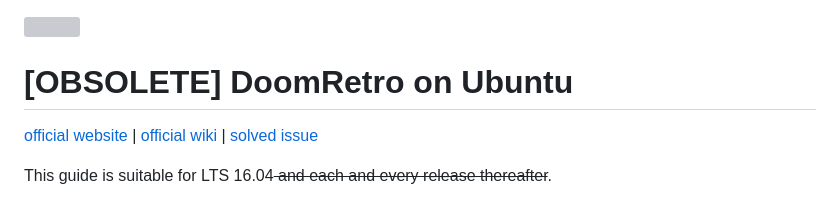
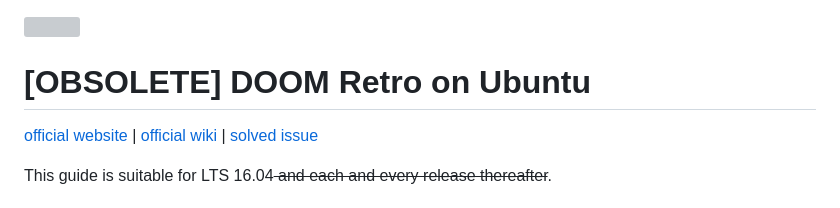
Before and after one commit to brandleesee/brandleesee, a Markdown page: DoomRetro on Ubuntu.md, the part around the change. Drawn GitHub-style; grey boxes are pictures that could not be loaded.

```diff
--- a/DoomRetro on Ubuntu.md
+++ b/DoomRetro on Ubuntu.md
@@ -1,6 +1,6 @@
 ![](http://i.imgur.com/y3HivII.png)
 
-# [OBSOLETE] DoomRetro on Ubuntu
+# [OBSOLETE] DOOM Retro on Ubuntu
 [official website](http://doomretro.com/) | [official wiki](https://github.com/bradharding/doomretro/wiki) | [solved issue](https://github.com/bradharding/doomretro/issues/300)
 
 This guide is suitable for LTS 16.04<strike> and each and every release thereafter</strike>.
```
